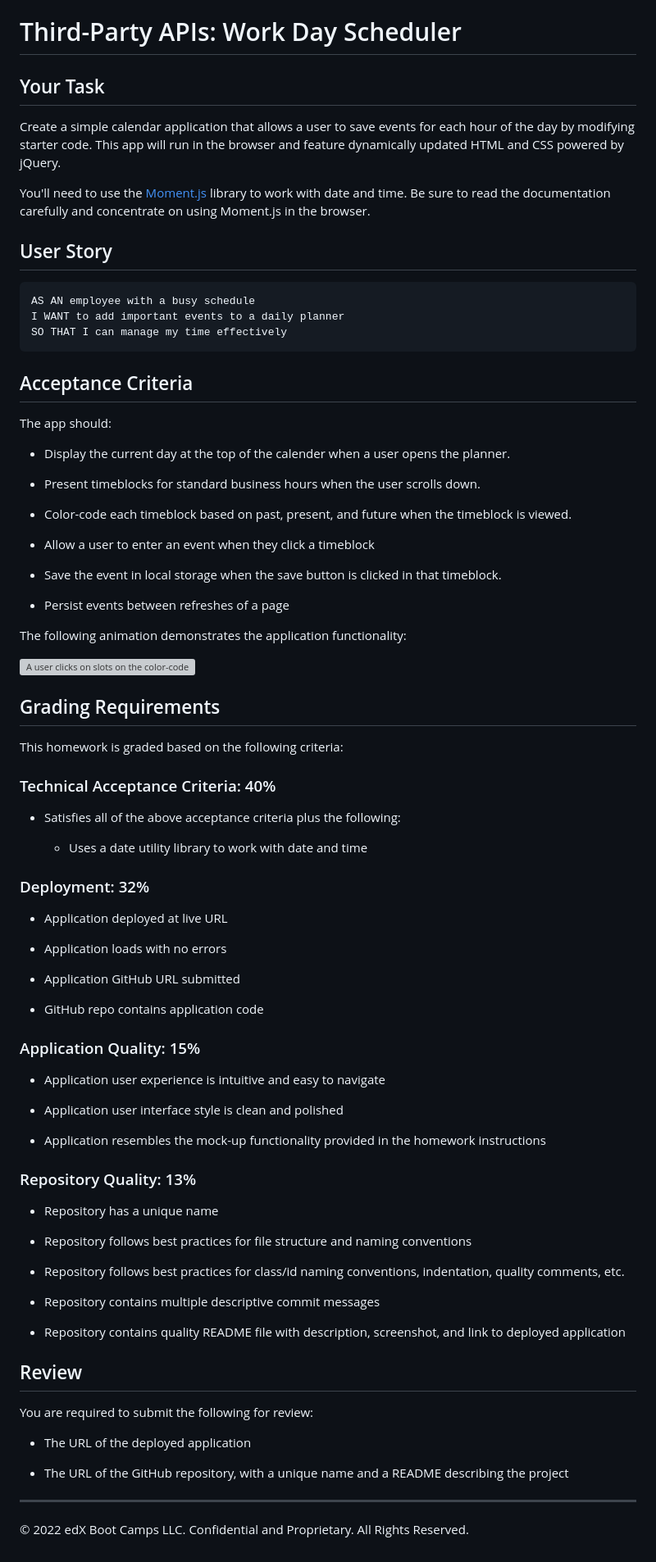
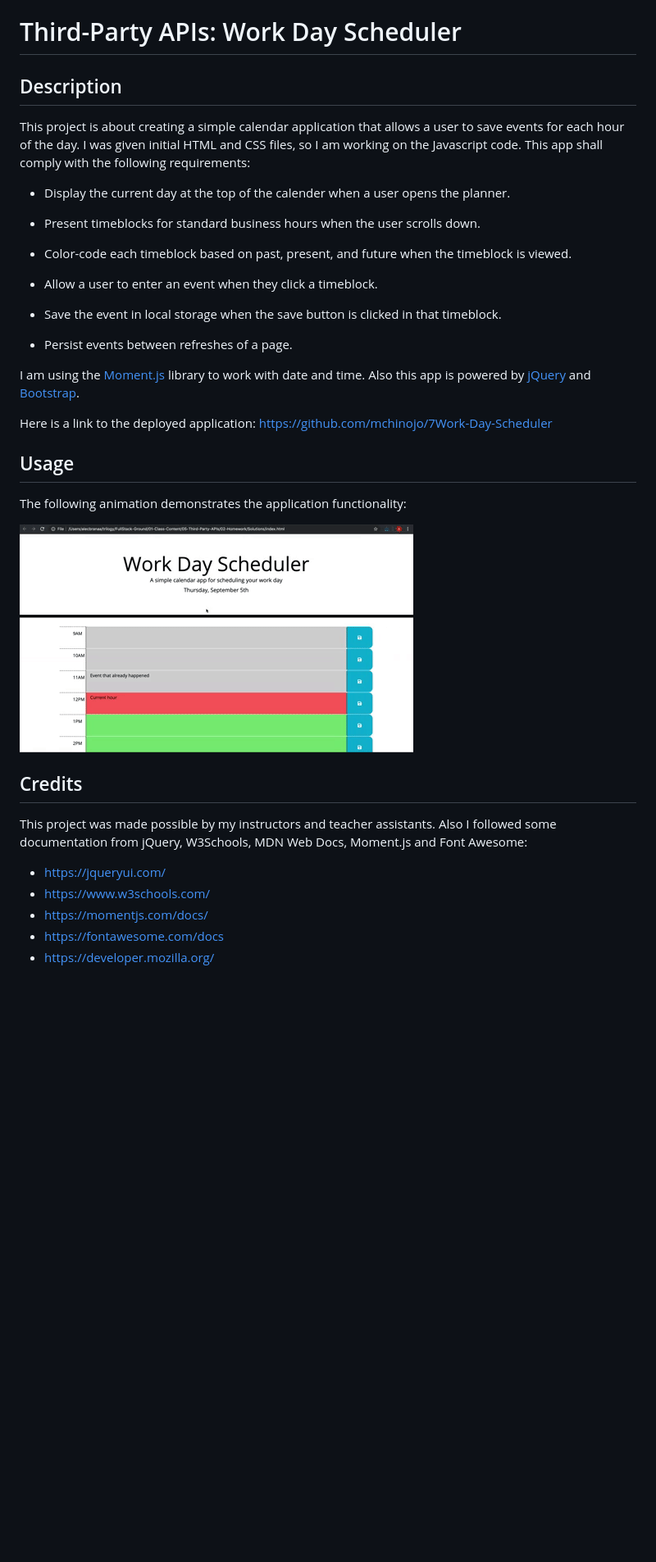
Before and after one commit to mchinojo/7Work-Day-Scheduler, a Markdown page: README.md, the part around the change. Shown: that part at 82% size. Drawn GitHub-style; pictures changed too: assets/05-third-party-apis-homework-demo.gif (added); blank space fills up the shorter version; grey boxes are pictures that could not be loaded.

Commit message:
finished the readme file

````diff
--- a/README.md
+++ b/README.md
@@ -1,22 +1,8 @@
 # Third-Party APIs: Work Day Scheduler
 
-## Your Task
+## Description
 
-Create a simple calendar application that allows a user to save events for each hour of the day by modifying starter code. This app will run in the browser and feature dynamically updated HTML and CSS powered by jQuery.
-
-You'll need to use the [Moment.js](https://momentjs.com/) library to work with date and time. Be sure to read the documentation carefully and concentrate on using Moment.js in the browser.
-
-## User Story
-
-```md
-AS AN employee with a busy schedule
-I WANT to add important events to a daily planner
-SO THAT I can manage my time effectively
-```
-
-## Acceptance Criteria
-
-The app should:
+This project is about creating a simple calendar application that allows a user to save events for each hour of the day. I was given initial HTML and CSS files, so I am working on the Javascript code. This app shall comply with the following requirements:
 
 * Display the current day at the top of the calender when a user opens the planner.
 
@@ -24,64 +10,29 @@ The app should:
 
 * Color-code each timeblock based on past, present, and future when the timeblock is viewed.
 
-* Allow a user to enter an event when they click a timeblock
+* Allow a user to enter an event when they click a timeblock.
 
 * Save the event in local storage when the save button is clicked in that timeblock.
 
-* Persist events between refreshes of a page
+* Persist events between refreshes of a page.
+
+I am using the [Moment.js](https://momentjs.com/) library to work with date and time. Also this app is powered by [jQuery](https://jquery.com/) and [Bootstrap](https://getbootstrap.com/docs/4.3/getting-started/introduction/).
+
+Here is a link to the deployed application: https://github.com/mchinojo/7Work-Day-Scheduler
+
+## Usage
 
 The following animation demonstrates the application functionality:
 
-![A user clicks on slots on the color-coded calendar and edits the events.](./images/05-third-party-apis-homework-demo.gif)
+![A user clicks on slots on the color-coded calendar and edits the events.](assets/05-third-party-apis-homework-demo.gif)
 
 
-## Grading Requirements
+## Credits
 
-This homework is graded based on the following criteria:
+This project was made possible by my instructors and teacher assistants. Also I followed some documentation from jQuery, W3Schools, MDN Web Docs, Moment.js and Font Awesome:
 
-### Technical Acceptance Criteria: 40%
-
-* Satisfies all of the above acceptance criteria plus the following:
-
-  * Uses a date utility library to work with date and time
-
-### Deployment: 32%
-
-* Application deployed at live URL
-
-* Application loads with no errors
-
-* Application GitHub URL submitted
-
-* GitHub repo contains application code
-
-### Application Quality: 15%
-
-* Application user experience is intuitive and easy to navigate
-
-* Application user interface style is clean and polished
-
-* Application resembles the mock-up functionality provided in the homework instructions
-
-### Repository Quality: 13%
-
-* Repository has a unique name
-
-* Repository follows best practices for file structure and naming conventions
-
-* Repository follows best practices for class/id naming conventions, indentation, quality comments, etc.
-
-* Repository contains multiple descriptive commit messages
-
-* Repository contains quality README file with description, screenshot, and link to deployed application
-
-## Review
-
-You are required to submit the following for review:
-
-* The URL of the deployed application
-
-* The URL of the GitHub repository, with a unique name and a README describing the project
-
----
-© 2022 edX Boot Camps LLC. Confidential and Proprietary. All Rights Reserved.
+* https://jqueryui.com/
+* https://www.w3schools.com/
+* https://momentjs.com/docs/
+* https://fontawesome.com/docs
+* https://developer.mozilla.org/
````
